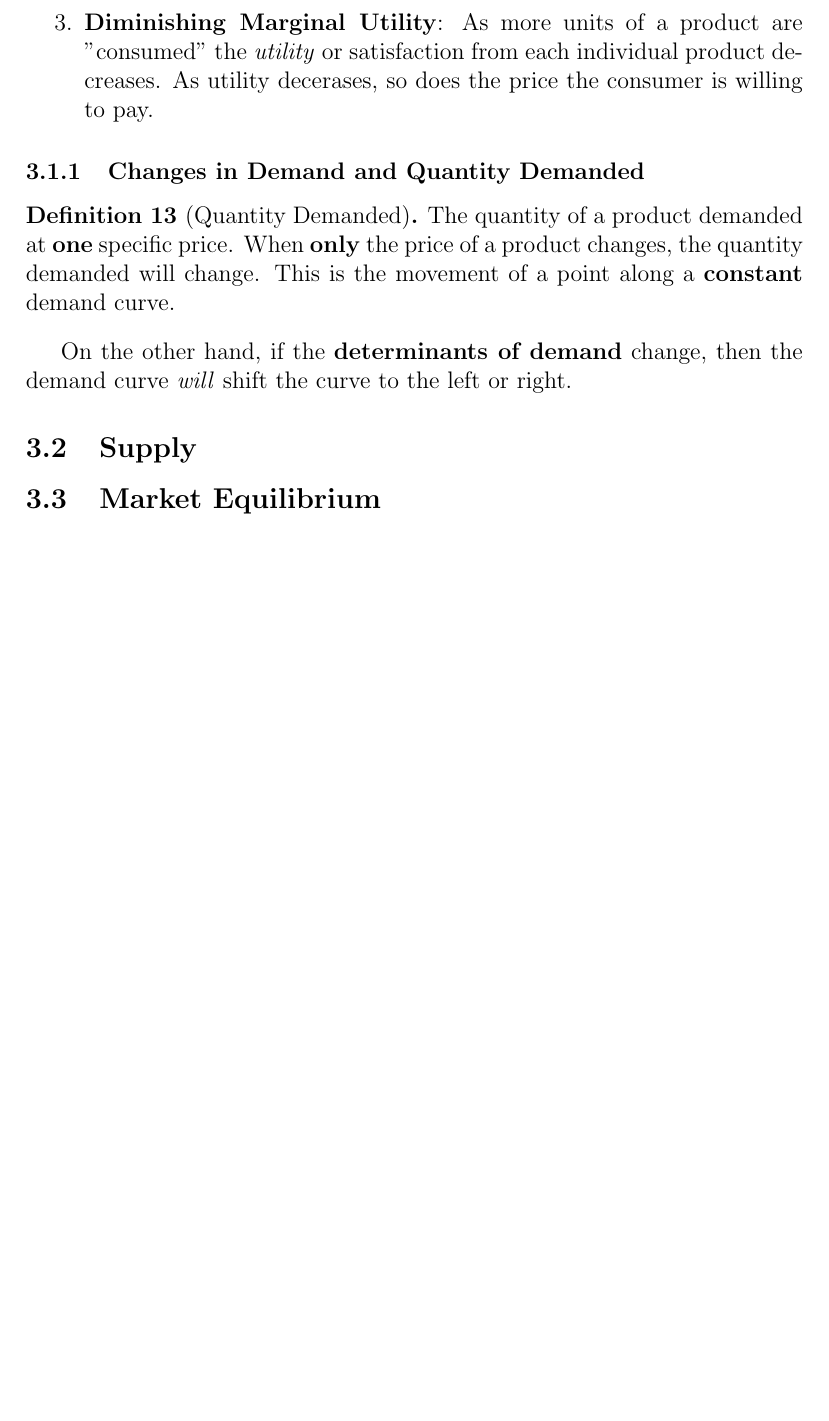
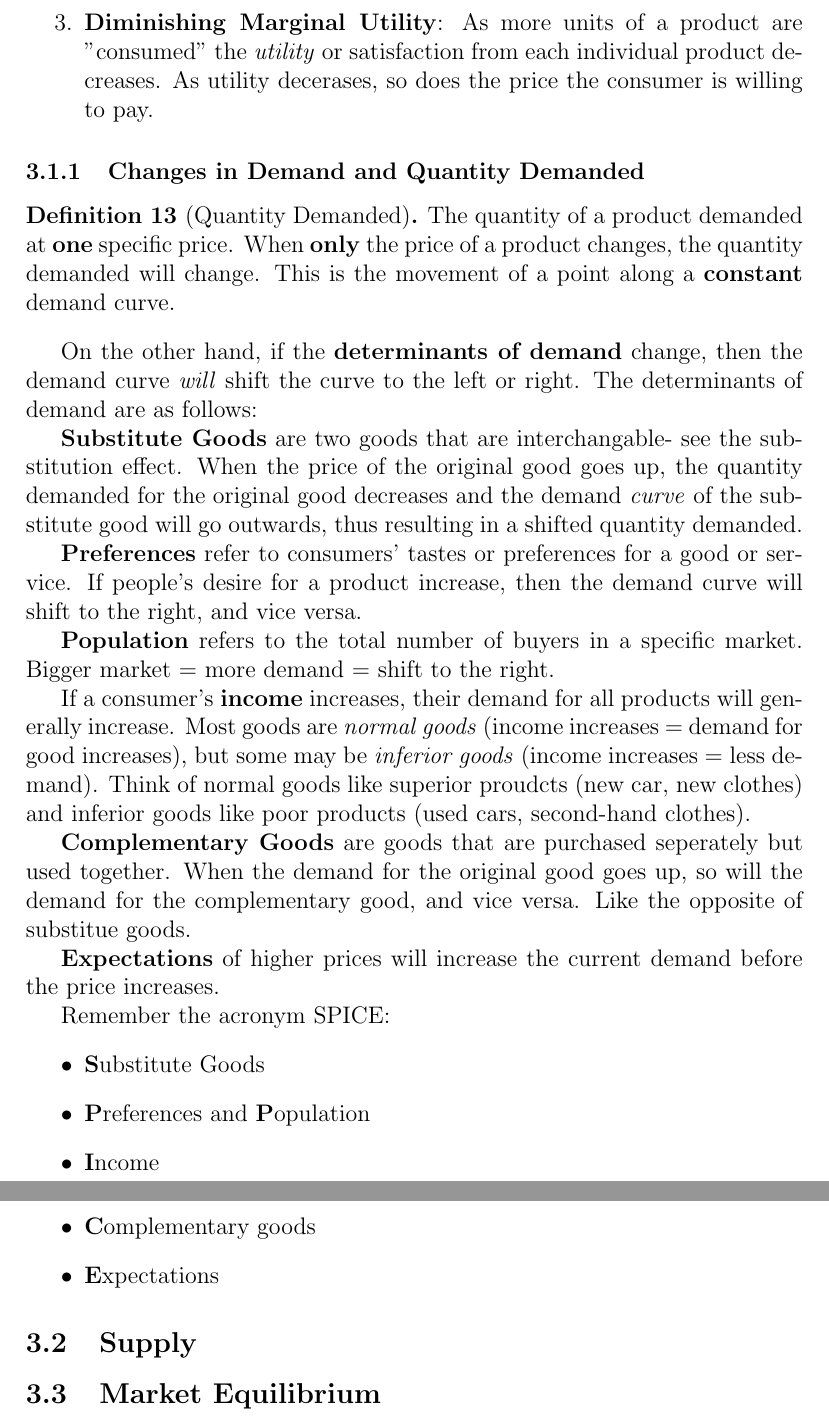
Before and after one commit to Primqd/franklin-latex-notes, a LaTeX document (AP Macroeconomics/MACRO.tex): part of page 10 of 18 before the commit and two parts of pages 10 and 11 of 19 after it, the two joined at a grey line, cut so that both start at the same text, the shorter picture padded with empty space. Compiled offline with pdfLaTeX.

Commit message:
finished macro demand

```diff
--- a/AP Macroeconomics/MACRO.tex
+++ b/AP Macroeconomics/MACRO.tex
@@ -254,6 +254,36 @@ There are three major reasons for why the Law of Demand happens:
 \end{definition}
 
 On the other hand, if the \textbf{determinants of demand} change, then the demand curve \textit{will} shift the curve to the left or right.
+The determinants of demand are as follows:
+
+\textbf{Substitute Goods} are two goods that are interchangable- see the substitution effect.
+When the price of the original good goes up, the quantity demanded for the original good decreases and the demand \textit{curve} of the substitute good will go outwards, thus resulting in a shifted quantity demanded.
+
+\textbf{Preferences} refer to consumers' tastes or preferences for a good or service.
+If people's desire for a product increase, then the demand curve will shift to the right, and vice versa.
+
+\textbf{Population} refers to the total number of buyers in a specific market.
+Bigger market = more demand = shift to the right.
+
+If a consumer's \textbf{income} increases, their demand for all products will generally increase.
+Most goods are \textit{normal goods} (income increases = demand for good increases), but some may be \textit{inferior goods} (income increases = less demand).
+Think of normal goods like superior proudcts (new car, new clothes) and inferior goods like poor products (used cars, second-hand clothes).
+
+\textbf{Complementary Goods} are goods that are purchased seperately but used together.
+When the demand for the original good goes up, so will the demand for the complementary good, and vice versa.
+Like the opposite of substitue goods.
+
+\textbf{Expectations} of higher prices will increase the current demand before the price increases.
+
+Remember the acronym SPICE:
+\begin{itemize}
+    \item \textbf{S}ubstitute Goods
+    \item \textbf{P}references and \textbf{P}opulation
+    \item \textbf{I}ncome
+    \item \textbf{C}omplementary goods
+    \item \textbf{E}xpectations
+\end{itemize}
+
 
 \subsection{Supply}
 
```
Also changed, not shown: AP Macroeconomics/MACRO.pdf, AP Macroeconomics/MACRO.tex (2 more changed lines).
